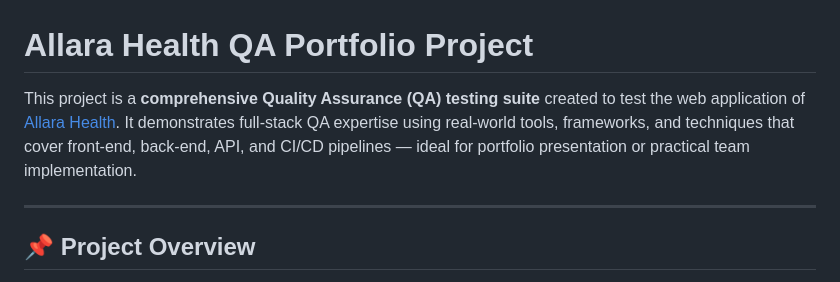
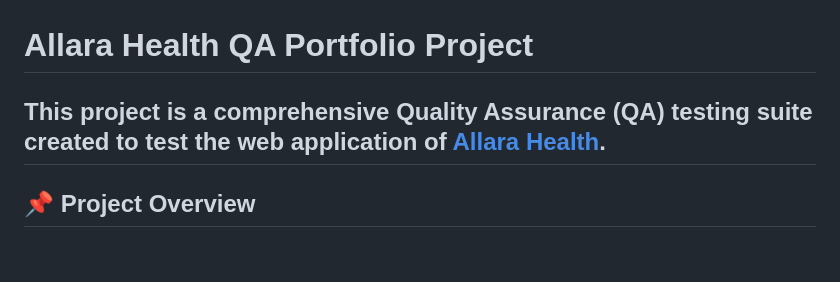
Before and after one commit to peach7619414/al-health-testing, a Markdown page: README.md, the part around the change. Rendered like a GitHub page; blank space fills up the shorter version.

```diff
--- a/README.md
+++ b/README.md
@@ -1,7 +1,6 @@
 # Allara Health QA Portfolio Project
 
-This project is a **comprehensive Quality Assurance (QA) testing suite** created to test the web application of [Allara Health](https://allarahealth.com). It demonstrates full-stack QA expertise using real-world tools, frameworks, and techniques that cover front-end, back-end, API, and CI/CD pipelines — ideal for portfolio presentation or practical team implementation.
-
+This project is a **comprehensive Quality Assurance (QA) testing suite** created to test the web application of [Allara Health](https://allarahealth.com).
 ---
 
 ## 📌 Project Overview
```
